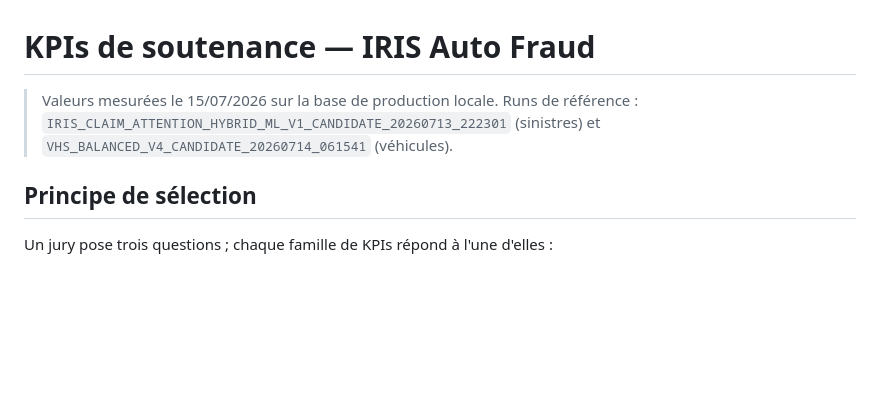
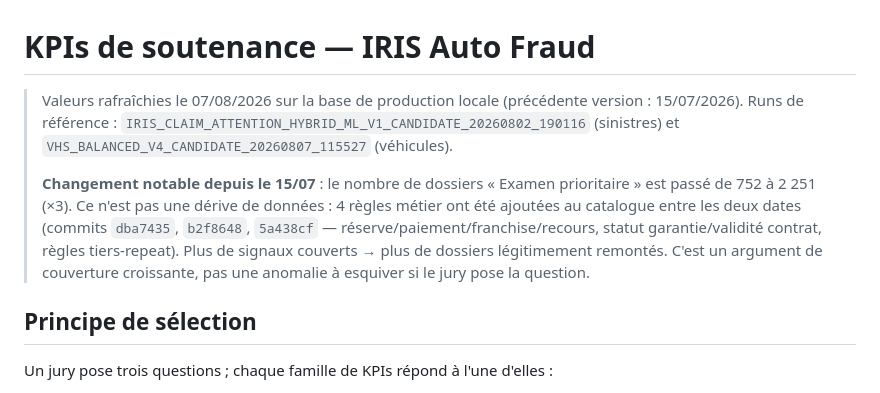
Before and after one commit to wiembz/iris_auto_fraud, a Markdown page: docs/soutenance/KPI_SOUTENANCE.md, the part around one of its changes. GitHub-like rendering; blank space fills up the shorter version.

```diff
--- a/docs/soutenance/KPI_SOUTENANCE.md
+++ b/docs/soutenance/KPI_SOUTENANCE.md
@@ -1,8 +1,15 @@
 # KPIs de soutenance — IRIS Auto Fraud
 
-> Valeurs mesurées le 15/07/2026 sur la base de production locale.
-> Runs de référence : `IRIS_CLAIM_ATTENTION_HYBRID_ML_V1_CANDIDATE_20260713_222301` (sinistres)
-> et `VHS_BALANCED_V4_CANDIDATE_20260714_061541` (véhicules).
+> Valeurs rafraîchies le 07/08/2026 sur la base de production locale (précédente version : 15/07/2026).
+> Runs de référence : `IRIS_CLAIM_ATTENTION_HYBRID_ML_V1_CANDIDATE_20260802_190116` (sinistres)
+> et `VHS_BALANCED_V4_CANDIDATE_20260807_115527` (véhicules).
+>
+> **Changement notable depuis le 15/07** : le nombre de dossiers « Examen prioritaire » est
+> passé de 752 à 2 251 (×3). Ce n'est pas une dérive de données : 4 règles métier ont été
+> ajoutées au catalogue entre les deux dates (commits `dba7435`, `b2f8648`, `5a438cf` —
+> réserve/paiement/franchise/recours, statut garantie/validité contrat, règles tiers-repeat).
+> Plus de signaux couverts → plus de dossiers légitimement remontés. C'est un argument de
+> couverture croissante, pas une anomalie à esquiver si le jury pose la question.
 
 ## Principe de sélection
 
```
Also changed, not shown: other parts of docs/soutenance/KPI_SOUTENANCE.md (+45 -28 lines).
